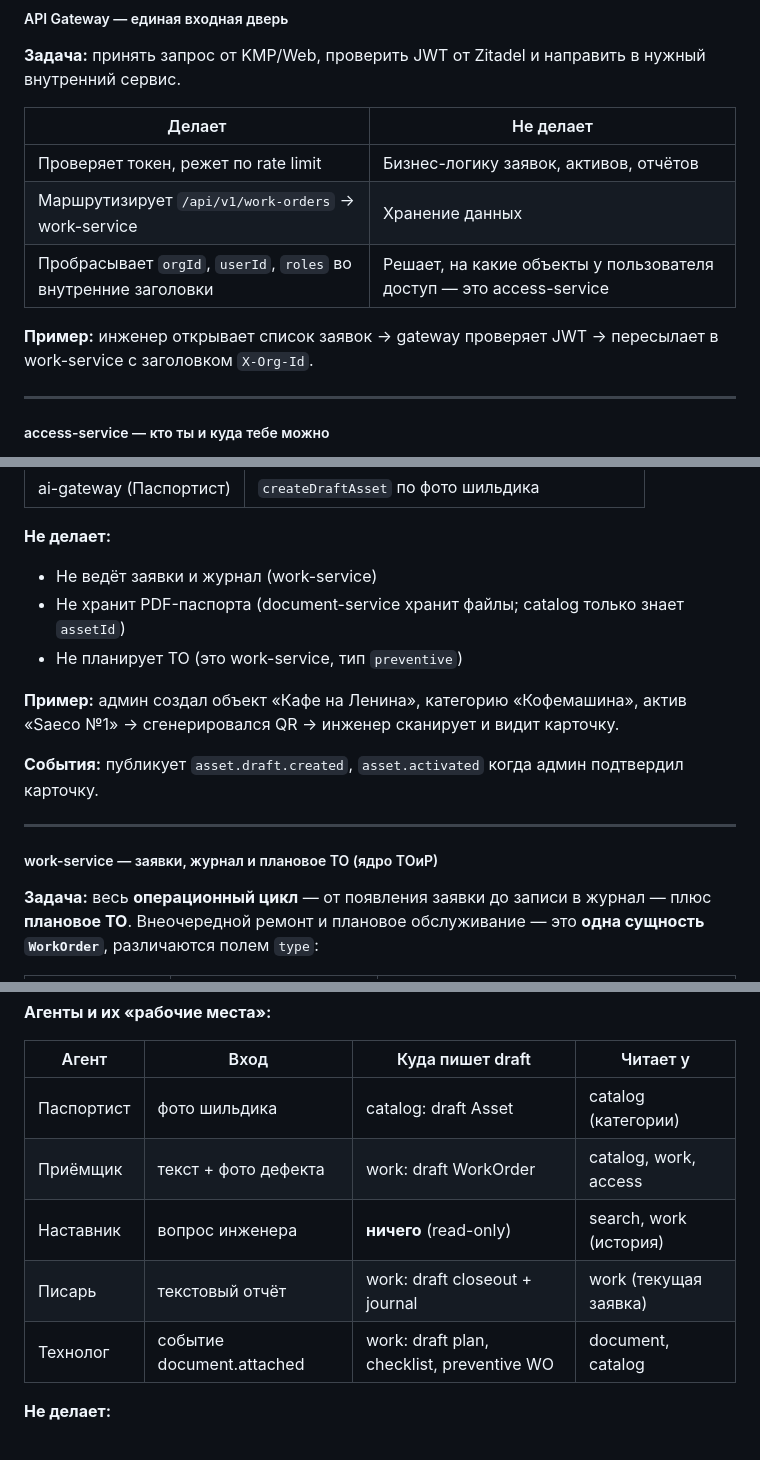
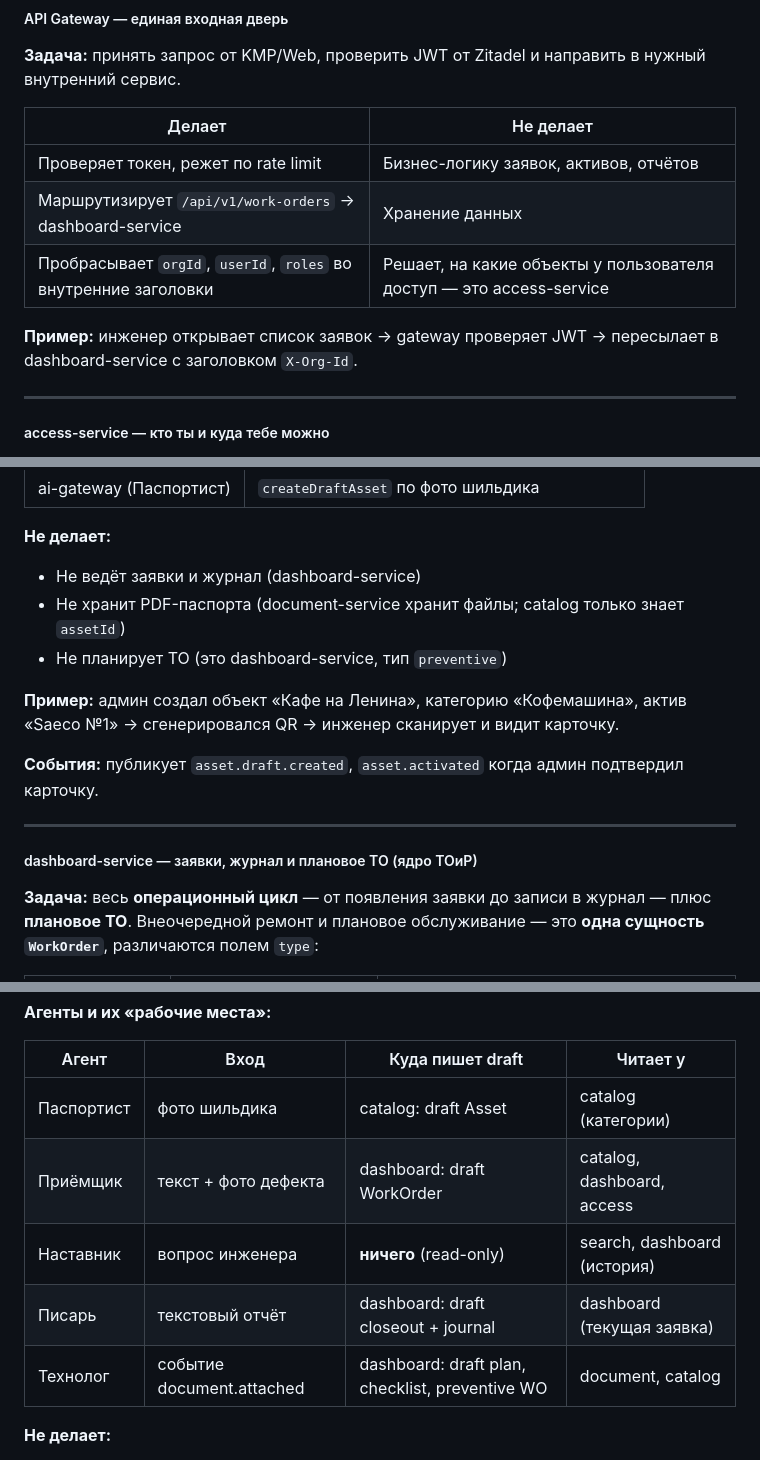
Before and after one commit to masterdoc-app/masterdoc, a Markdown page: TOIR_AI_SYSTEM_DESIGN.md, 3 parts joined by grey strips. Drawn GitHub-style.

```diff
--- a/TOIR_AI_SYSTEM_DESIGN.md
+++ b/TOIR_AI_SYSTEM_DESIGN.md
@@ -683,10 +683,10 @@ flowchart TB
 | Делает | Не делает |
 |--------|-----------|
 | Проверяет токен, режет по rate limit | Бизнес-логику заявок, активов, отчётов |
-| Маршрутизирует `/api/v1/work-orders` → work-service | Хранение данных |
+| Маршрутизирует `/api/v1/work-orders` → dashboard-service | Хранение данных |
 | Пробрасывает `orgId`, `userId`, `roles` во внутренние заголовки | Решает, на какие объекты у пользователя доступ — это access-service |
 
-**Пример:** инженер открывает список заявок → gateway проверяет JWT → пересылает в work-service с заголовком `X-Org-Id`.
+**Пример:** инженер открывает список заявок → gateway проверяет JWT → пересылает в dashboard-service с заголовком `X-Org-Id`.
 
 ---
 
@@ -737,9 +737,9 @@ flowchart TB
 | ai-gateway (Паспортист) | `createDraftAsset` по фото шильдика |
 
 **Не делает:**
-- Не ведёт заявки и журнал (work-service)
+- Не ведёт заявки и журнал (dashboard-service)
 - Не хранит PDF-паспорта (document-service хранит файлы; catalog только знает `assetId`)
-- Не планирует ТО (это work-service, тип `preventive`)
+- Не планирует ТО (это dashboard-service, тип `preventive`)
 
 **Пример:** админ создал объект «Кафе на Ленина», категорию «Кофемашина», актив «Saeco №1» → сгенерировался QR → инженер сканирует и видит карточку.
 
@@ -747,7 +747,7 @@ flowchart TB
 
 ---
 
-##### work-service — заявки, журнал и плановое ТО (ядро ТОиР)
+##### dashboard-service — заявки, журнал и плановое ТО (ядро ТОиР)
 
 **Задача:** весь **операционный цикл** — от появления заявки до записи в журнал — плюс **плановое ТО**. Внеочередной ремонт и плановое обслуживание — это **одна сущность `WorkOrder`**, различаются полем `type`:
 
@@ -887,10 +887,10 @@ flowchart TB
 | Агент | Вход | Куда пишет draft | Читает у |
 |-------|------|------------------|----------|
 | Паспортист | фото шильдика | catalog: draft Asset | catalog (категории) |
-| Приёмщик | текст + фото дефекта | work: draft WorkOrder | catalog, work, access |
-| Наставник | вопрос инженера | **ничего** (read-only) | search, work (история) |
-| Писарь | текстовый отчёт | work: draft closeout + journal | work (текущая заявка) |
-| Технолог | событие document.attached | work: draft plan, checklist, preventive WO | document, catalog |
+| Приёмщик | текст + фото дефекта | dashboard: draft WorkOrder | catalog, dashboard, access |
+| Наставник | вопрос инженера | **ничего** (read-only) | search, dashboard (история) |
+| Писарь | текстовый отчёт | dashboard: draft closeout + journal | dashboard (текущая заявка) |
+| Технолог | событие document.attached | dashboard: draft plan, checklist, preventive WO | document, catalog |
 
 **Не делает:**
 - Не подтверждает черновики (человек)
```
Also changed, not shown: other parts of TOIR_AI_SYSTEM_DESIGN.md (+39 -39 lines), B2B_MVP_SCOPE.md (+5 -5 lines).
